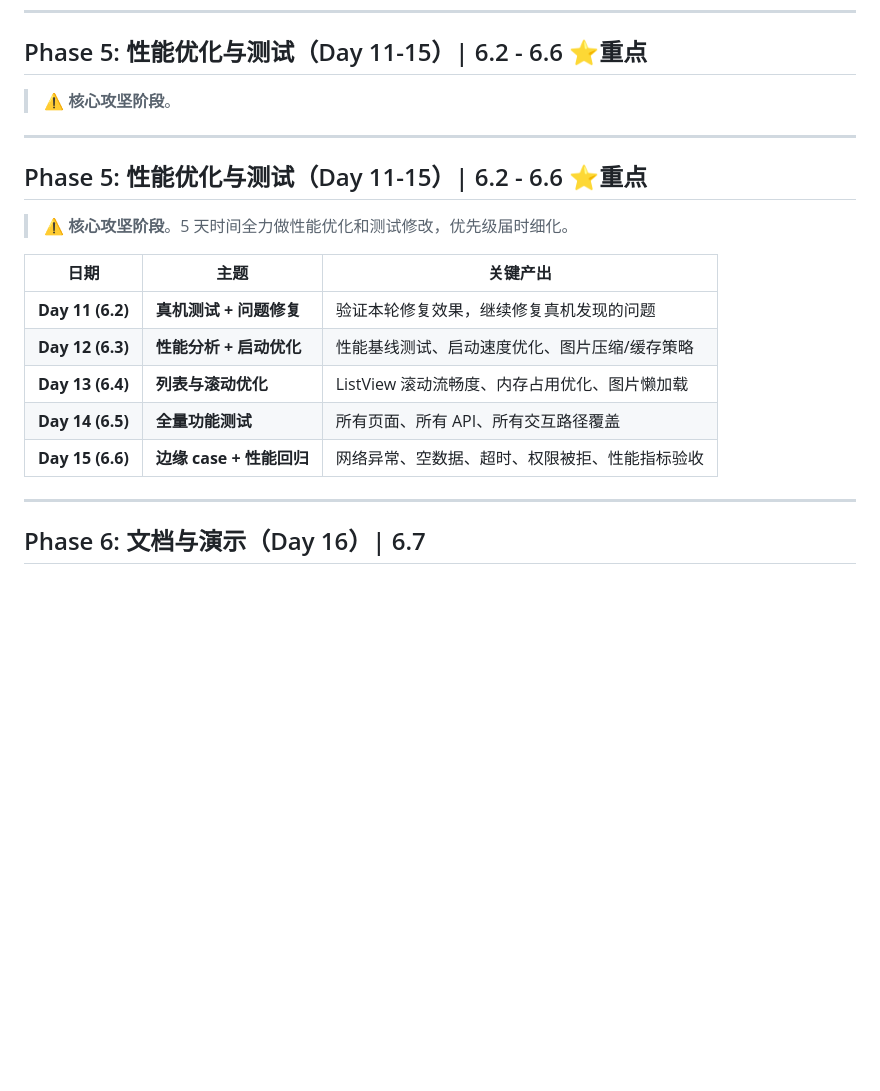
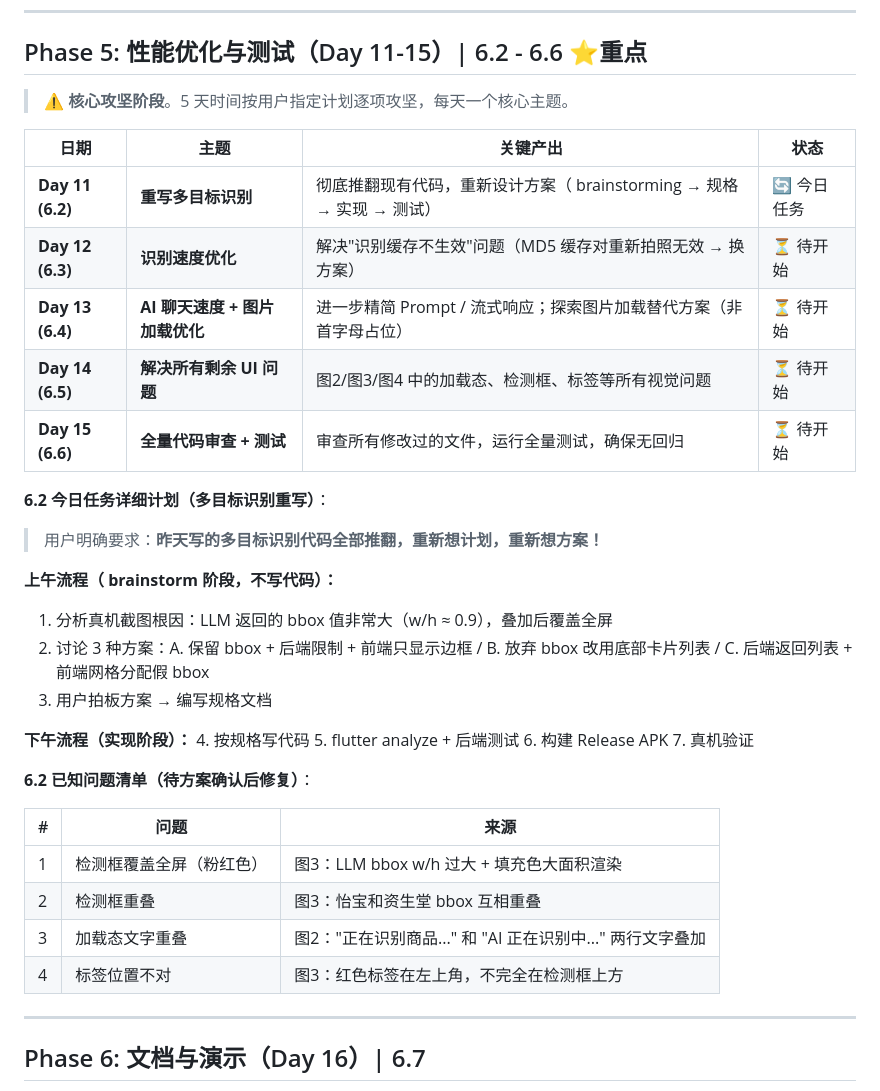
Before and after one commit to Ryan-wu-web/smart_price_ai, a Markdown page: docs/schedule.md, the part around the change. Drawn GitHub-style; blank space fills up the shorter version.

```diff
--- a/docs/schedule.md
+++ b/docs/schedule.md
@@ -145,21 +145,39 @@
 
 ## Phase 5: 性能优化与测试（Day 11-15）| 6.2 - 6.6 ⭐重点
 
-> ⚠️ **核心攻坚阶段**。
+> ⚠️ **核心攻坚阶段**。5 天时间按用户指定计划逐项攻坚，每天一个核心主题。
 
----
+| 日期 | 主题 | 关键产出 | 状态 |
+|------|------|---------|------|
+| **Day 11 (6.2)** | **重写多目标识别** | 彻底推翻现有代码，重新设计方案（ brainstorming → 规格 → 实现 → 测试）| 🔄 今日任务 |
+| **Day 12 (6.3)** | **识别速度优化** | 解决"识别缓存不生效"问题（MD5 缓存对重新拍照无效 → 换方案）| ⏳ 待开始 |
+| **Day 13 (6.4)** | **AI 聊天速度 + 图片加载优化** | 进一步精简 Prompt / 流式响应；探索图片加载替代方案（非首字母占位）| ⏳ 待开始 |
+| **Day 14 (6.5)** | **解决所有剩余 UI 问题** | 图2/图3/图4 中的加载态、检测框、标签等所有视觉问题 | ⏳ 待开始 |
+| **Day 15 (6.6)** | **全量代码审查 + 测试** | 审查所有修改过的文件，运行全量测试，确保无回归 | ⏳ 待开始 |
 
-## Phase 5: 性能优化与测试（Day 11-15）| 6.2 - 6.6 ⭐重点
+**6.2 今日任务详细计划（多目标识别重写）**：
 
-> ⚠️ **核心攻坚阶段**。5 天时间全力做性能优化和测试修改，优先级届时细化。
+> 用户明确要求：**昨天写的多目标识别代码全部推翻，重新想计划，重新想方案！**
 
-| 日期 | 主题 | 关键产出 |
-|------|------|---------|
-| **Day 11 (6.2)** | **真机测试 + 问题修复** | 验证本轮修复效果，继续修复真机发现的问题 |
-| **Day 12 (6.3)** | **性能分析 + 启动优化** | 性能基线测试、启动速度优化、图片压缩/缓存策略 |
-| **Day 13 (6.4)** | **列表与滚动优化** | ListView 滚动流畅度、内存占用优化、图片懒加载 |
-| **Day 14 (6.5)** | **全量功能测试** | 所有页面、所有 API、所有交互路径覆盖 |
-| **Day 15 (6.6)** | **边缘 case + 性能回归** | 网络异常、空数据、超时、权限被拒、性能指标验收 |
+**上午流程（ brainstorm 阶段，不写代码）：**
+1. 分析真机截图根因：LLM 返回的 bbox 值非常大（w/h ≈ 0.9），叠加后覆盖全屏
+2. 讨论 3 种方案：A. 保留 bbox + 后端限制 + 前端只显示边框 / B. 放弃 bbox 改用底部卡片列表 / C. 后端返回列表 + 前端网格分配假 bbox
+3. 用户拍板方案 → 编写规格文档
+
+**下午流程（实现阶段）：**
+4. 按规格写代码
+5. flutter analyze + 后端测试
+6. 构建 Release APK
+7. 真机验证
+
+**6.2 已知问题清单（待方案确认后修复）**：
+
+| # | 问题 | 来源 |
+|---|------|------|
+| 1 | 检测框覆盖全屏（粉红色） | 图3：LLM bbox w/h 过大 + 填充色大面积渲染 |
+| 2 | 检测框重叠 | 图3：怡宝和资生堂 bbox 互相重叠 |
+| 3 | 加载态文字重叠 | 图2："正在识别商品..." 和 "AI 正在识别中..." 两行文字叠加 |
+| 4 | 标签位置不对 | 图3：红色标签在左上角，不完全在检测框上方 |
 
 ---
 
```
